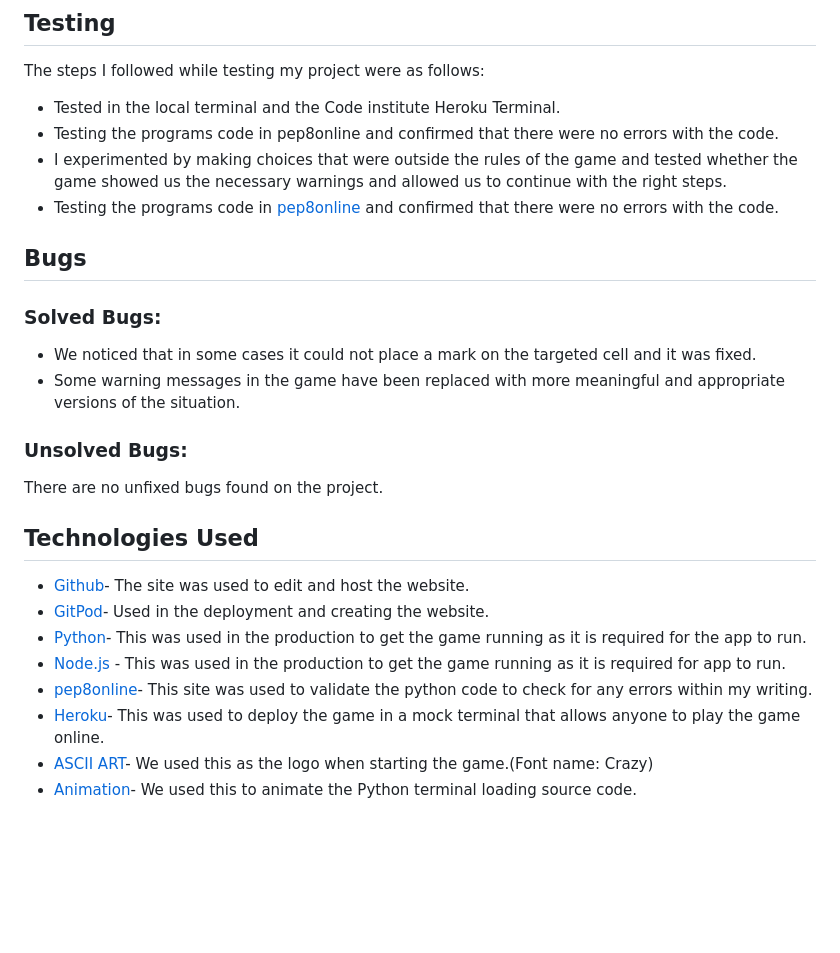
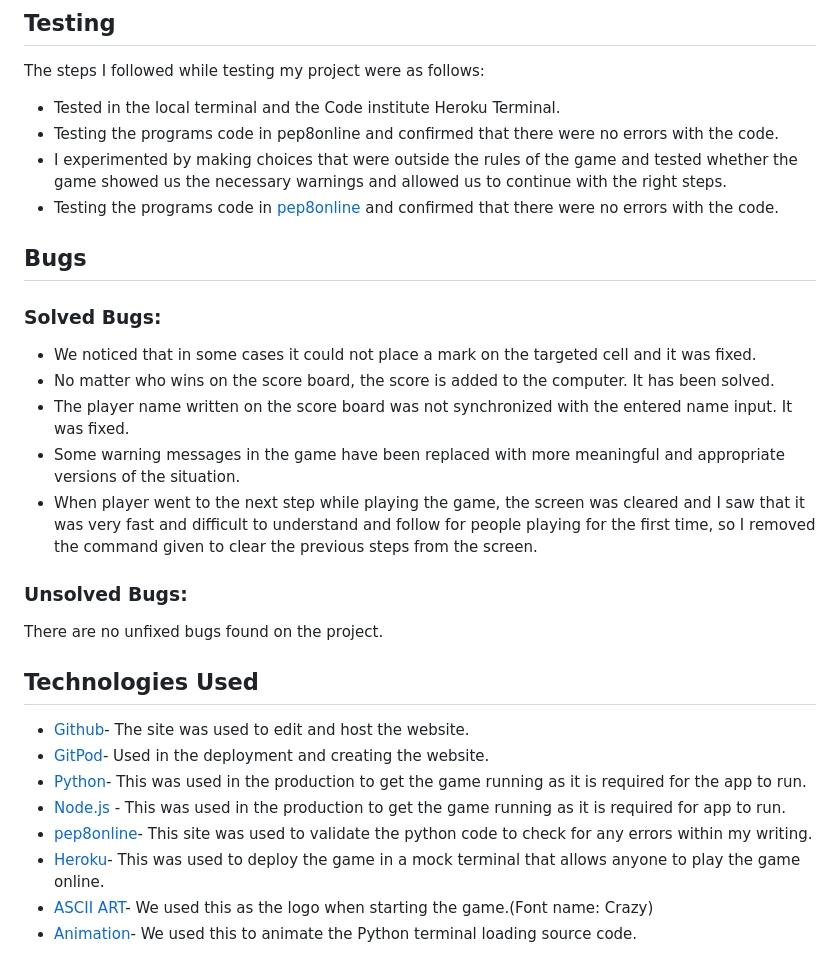
Before and after one commit to mervecoskunn/XOX-Game, a Markdown page: README.md, the part around one of its changes. Drawn GitHub-style; blank space fills up the shorter version.

Commit message:
Added pep8 and some inf.to solved bugs read.me

```diff
--- a/README.md
+++ b/README.md
@@ -95,7 +95,10 @@ The steps I followed while testing my project were as follows:
 ### Solved Bugs:
 
   * We noticed that in some cases it could not place a mark on the targeted cell and it was fixed.
+  * No matter who wins on the score board, the score is added to the computer. It has been solved.
+  * The player name written on the score board was not synchronized with the entered name input. It was fixed.
   * Some warning messages in the game have been replaced with more meaningful and appropriate versions of the situation.
+  * When player went to the next step while playing the game, the screen was cleared and I saw that it was very fast and difficult to understand and follow for people playing for the first time, so I removed the command given to clear the previous steps from the screen.
 
 ### Unsolved Bugs:
 
```
Also changed, not shown: other parts of README.md (+2 -2 lines).
